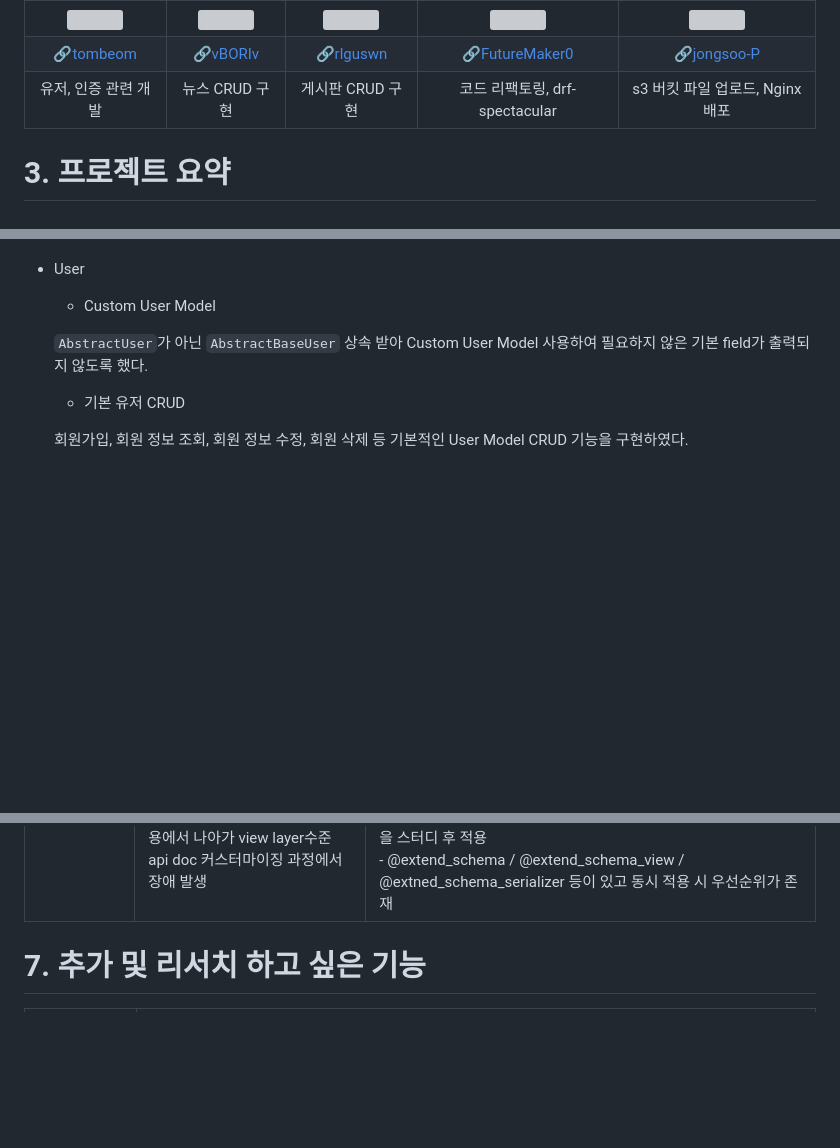
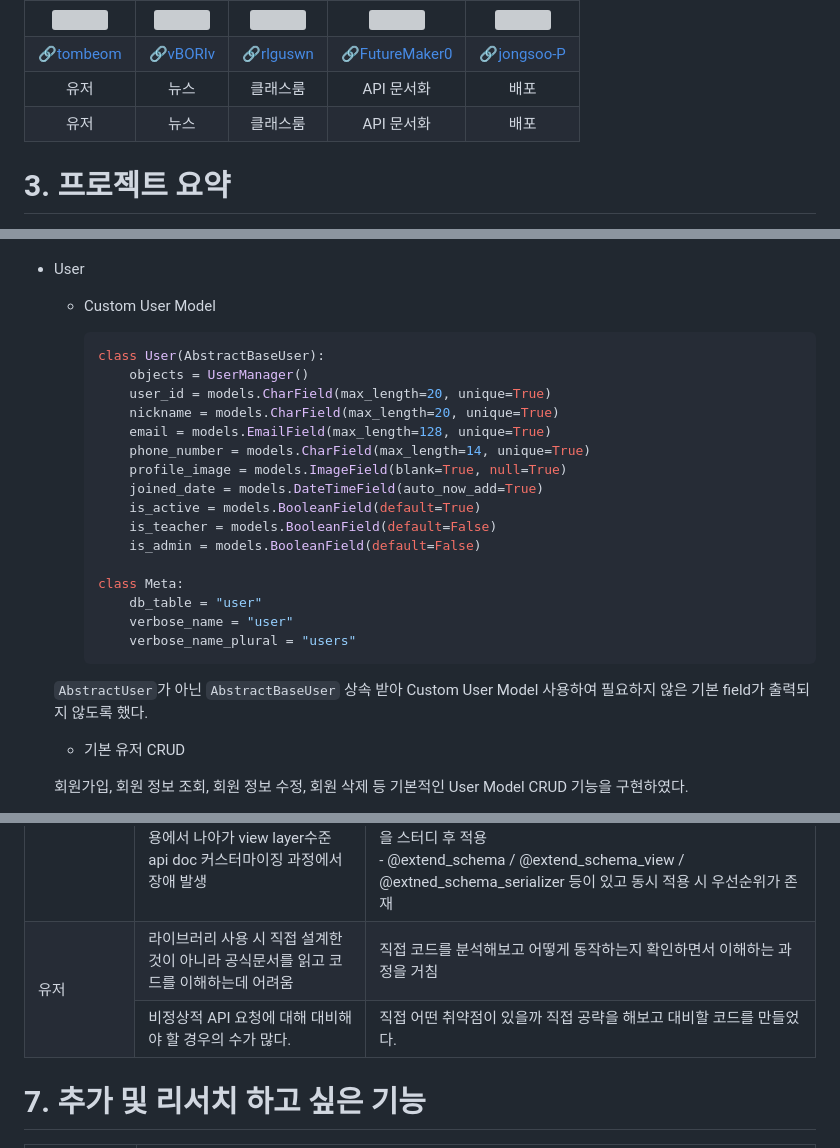
Before and after one commit to DevelOrm/DeveLearn, a Markdown page: README.md, 3 parts joined by grey strips. Rendered like a GitHub page; blank space fills up the shorter version; grey boxes are pictures that could not be loaded.

Commit message:
📝 docs: readme 유저 파트 추가

````diff
--- a/README.md
+++ b/README.md
@@ -142,11 +142,18 @@
             </td>
         </tr>
         <tr>
-            <td align="center">유저, 인증 관련 개발</td>
-            <td align="center">뉴스 CRUD 구현</td>
-            <td align="center">게시판 CRUD 구현</td>
-            <td align="center">코드 리팩토링, drf-spectacular</td>
-            <td align="center">s3 버킷 파일 업로드, Nginx 배포</td>
+            <td align="center">유저</td>
+            <td align="center">뉴스</td>
+            <td align="center">클래스룸</td>
+            <td align="center">API 문서화</td>
+            <td align="center">배포</td>
+        </tr>
+        <tr>
+            <td align="center">유저</td>
+            <td align="center">뉴스</td>
+            <td align="center">클래스룸</td>
+            <td align="center">API 문서화</td>
+            <td align="center">배포</td>
         </tr>
     </tbody>
 </table>
@@ -339,6 +346,25 @@
 
   - Custom User Model
 
+    ```python
+    class User(AbstractBaseUser):
+        objects = UserManager()
+        user_id = models.CharField(max_length=20, unique=True)
+        nickname = models.CharField(max_length=20, unique=True)
+        email = models.EmailField(max_length=128, unique=True)
+        phone_number = models.CharField(max_length=14, unique=True)
+        profile_image = models.ImageField(blank=True, null=True)
+        joined_date = models.DateTimeField(auto_now_add=True)
+        is_active = models.BooleanField(default=True)
+        is_teacher = models.BooleanField(default=False)
+        is_admin = models.BooleanField(default=False)
+
+    class Meta:
+        db_table = "user"
+        verbose_name = "user"
+        verbose_name_plural = "users"
+    ```
+
   `AbstractUser`가 아닌 `AbstractBaseUser` 상속 받아 Custom User Model 사용하여 필요하지 않은 기본 field가 출력되지 않도록 했다.
 
   - 기본 유저 CRUD
@@ -425,6 +451,25 @@
                 <a>- @extend_schema / @extend_schema_view / @extned_schema_serializer 등이 있고 동시 적용 시 우선순위가 존재</a>
             </td>
         </tr>
+        <tr>
+            <td rowspan="3">
+                유저
+            </td>
+            <td>
+                <a>라이브러리 사용 시 직접 설계한 것이 아니라 공식문서를 읽고 코드를 이해하는데 어려움</a>
+            </td>
+            <td>
+                <a>직접 코드를 분석해보고 어떻게 동작하는지 확인하면서 이해하는 과정을 거침</a>
+            </td>
+        </tr>
+        <tr>
+            <td>
+                <a>비정상적 API 요청에 대해 대비해야 할 경우의 수가 많다.</a>
+            </td>
+            <td>
+                <a>직접 어떤 취약점이 있을까 직접 공략을 해보고 대비할 코드를 만들었다.</a>
+            </td>
+        </tr>
     </tbody>
 </table>
 
````
Also changed, not shown: other parts of README.md (+9 -0 lines).
